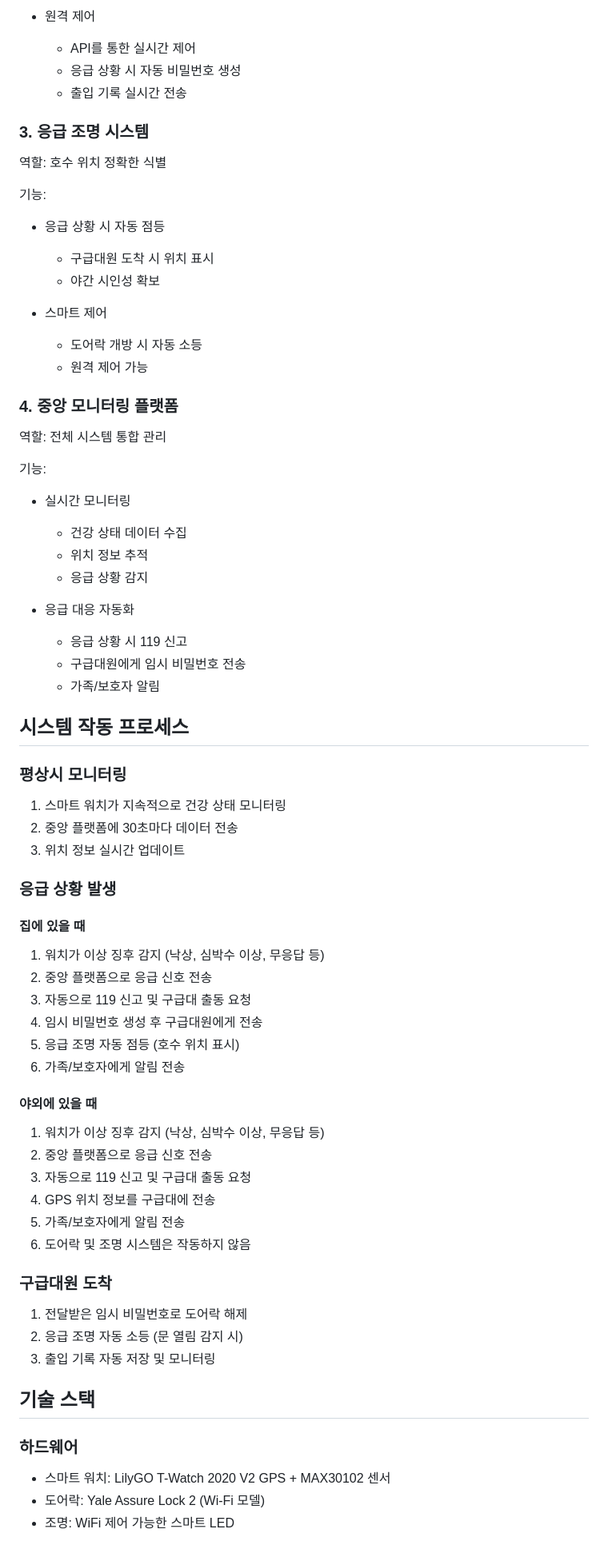
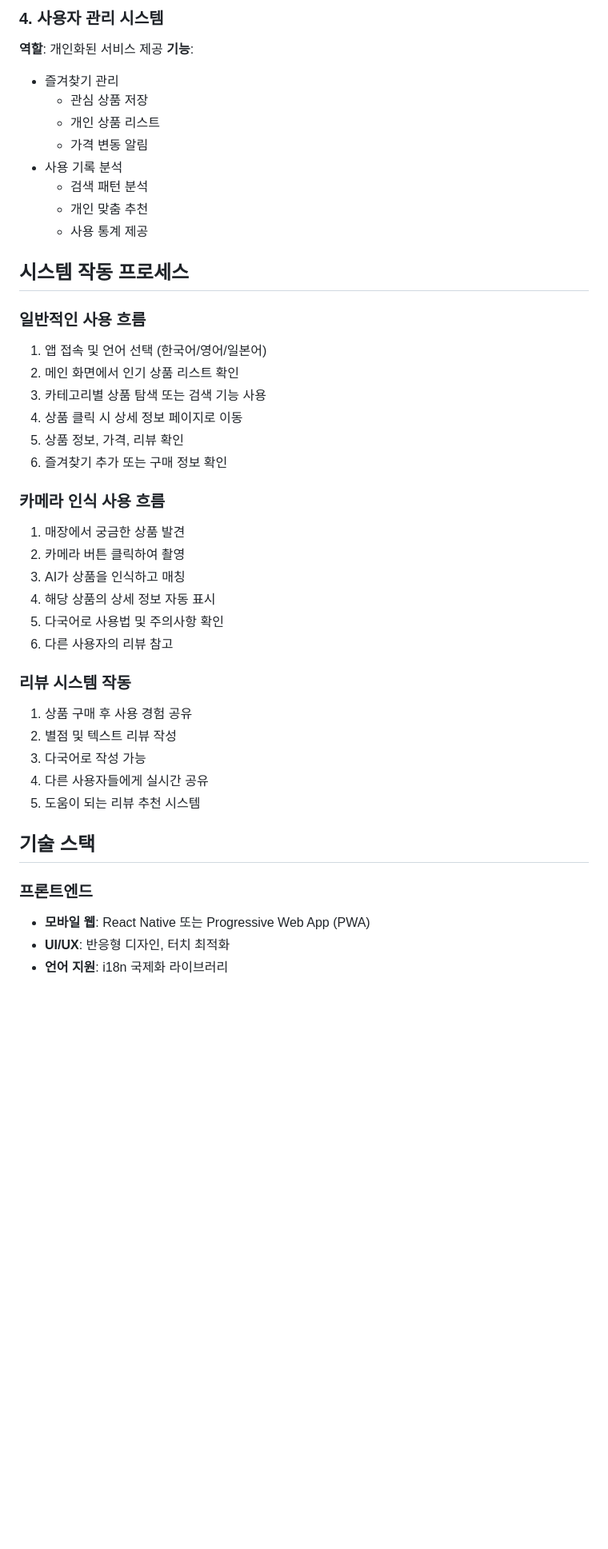
Before and after one commit to BeomE02/TeamSemicolon, a Markdown page: README.md, the part around one of its changes. Shown at 80% size. Drawn GitHub-style; blank space fills up the shorter version.

```diff
--- a/README.md
+++ b/README.md
@@ -36,68 +47,44 @@
-- 원격 제어
-  - API를 통한 실시간 제어
-  - 응급 상황 시 자동 비밀번호 생성
-  - 출입 기록 실시간 전송
-
-### 3. 응급 조명 시스템
-역할: 호수 위치 정확한 식별
-
-기능:
-- 응급 상황 시 자동 점등
-  - 구급대원 도착 시 위치 표시
-  - 야간 시인성 확보
-
-- 스마트 제어
-  - 도어락 개방 시 자동 소등
-  - 원격 제어 가능
-
-### 4. 중앙 모니터링 플랫폼
-역할: 전체 시스템 통합 관리
-
-기능:
-- 실시간 모니터링
-  - 건강 상태 데이터 수집
-  - 위치 정보 추적
-  - 응급 상황 감지
-
-- 응급 대응 자동화
-  - 응급 상황 시 119 신고
-  - 구급대원에게 임시 비밀번호 전송
-  - 가족/보호자 알림
+### 4. 사용자 관리 시스템
+**역할**: 개인화된 서비스 제공
+**기능**:
+- 즐겨찾기 관리
+  - 관심 상품 저장
+  - 개인 상품 리스트
+  - 가격 변동 알림
+- 사용 기록 분석
+  - 검색 패턴 분석
+  - 개인 맞춤 추천
+  - 사용 통계 제공
 
 ## 시스템 작동 프로세스
 
-### 평상시 모니터링
-1. 스마트 워치가 지속적으로 건강 상태 모니터링
-2. 중앙 플랫폼에 30초마다 데이터 전송
-3. 위치 정보 실시간 업데이트
+### 일반적인 사용 흐름
+1. 앱 접속 및 언어 선택 (한국어/영어/일본어)
+2. 메인 화면에서 인기 상품 리스트 확인
+3. 카테고리별 상품 탐색 또는 검색 기능 사용
+4. 상품 클릭 시 상세 정보 페이지로 이동
+5. 상품 정보, 가격, 리뷰 확인
+6. 즐겨찾기 추가 또는 구매 정보 확인
 
-### 응급 상황 발생
+### 카메라 인식 사용 흐름
+1. 매장에서 궁금한 상품 발견
+2. 카메라 버튼 클릭하여 촬영
+3. AI가 상품을 인식하고 매칭
+4. 해당 상품의 상세 정보 자동 표시
+5. 다국어로 사용법 및 주의사항 확인
+6. 다른 사용자의 리뷰 참고
 
-#### 집에 있을 때
-1. 워치가 이상 징후 감지 (낙상, 심박수 이상, 무응답 등)
-2. 중앙 플랫폼으로 응급 신호 전송
-3. 자동으로 119 신고 및 구급대 출동 요청
-4. 임시 비밀번호 생성 후 구급대원에게 전송
-5. 응급 조명 자동 점등 (호수 위치 표시)
-6. 가족/보호자에게 알림 전송
-
-#### 야외에 있을 때
-1. 워치가 이상 징후 감지 (낙상, 심박수 이상, 무응답 등)
-2. 중앙 플랫폼으로 응급 신호 전송
-3. 자동으로 119 신고 및 구급대 출동 요청
-4. GPS 위치 정보를 구급대에 전송
-5. 가족/보호자에게 알림 전송
-6. 도어락 및 조명 시스템은 작동하지 않음
-
-### 구급대원 도착
-1. 전달받은 임시 비밀번호로 도어락 해제
-2. 응급 조명 자동 소등 (문 열림 감지 시)
-3. 출입 기록 자동 저장 및 모니터링
+### 리뷰 시스템 작동
+1. 상품 구매 후 사용 경험 공유
+2. 별점 및 텍스트 리뷰 작성
+3. 다국어로 작성 가능
+4. 다른 사용자들에게 실시간 공유
+5. 도움이 되는 리뷰 추천 시스템
 
 ## 기술 스택
 
-### 하드웨어
-- 스마트 워치: LilyGO T-Watch 2020 V2 GPS + MAX30102 센서
-- 도어락: Yale Assure Lock 2 (Wi-Fi 모델)
-- 조명: WiFi 제어 가능한 스마트 LED
+### 프론트엔드
+- **모바일 웹**: React Native 또는 Progressive Web App (PWA)
+- **UI/UX**: 반응형 디자인, 터치 최적화
+- **언어 지원**: i18n 국제화 라이브러리
 
```
Also changed, not shown: other parts of README.md (+100 -45 lines).
